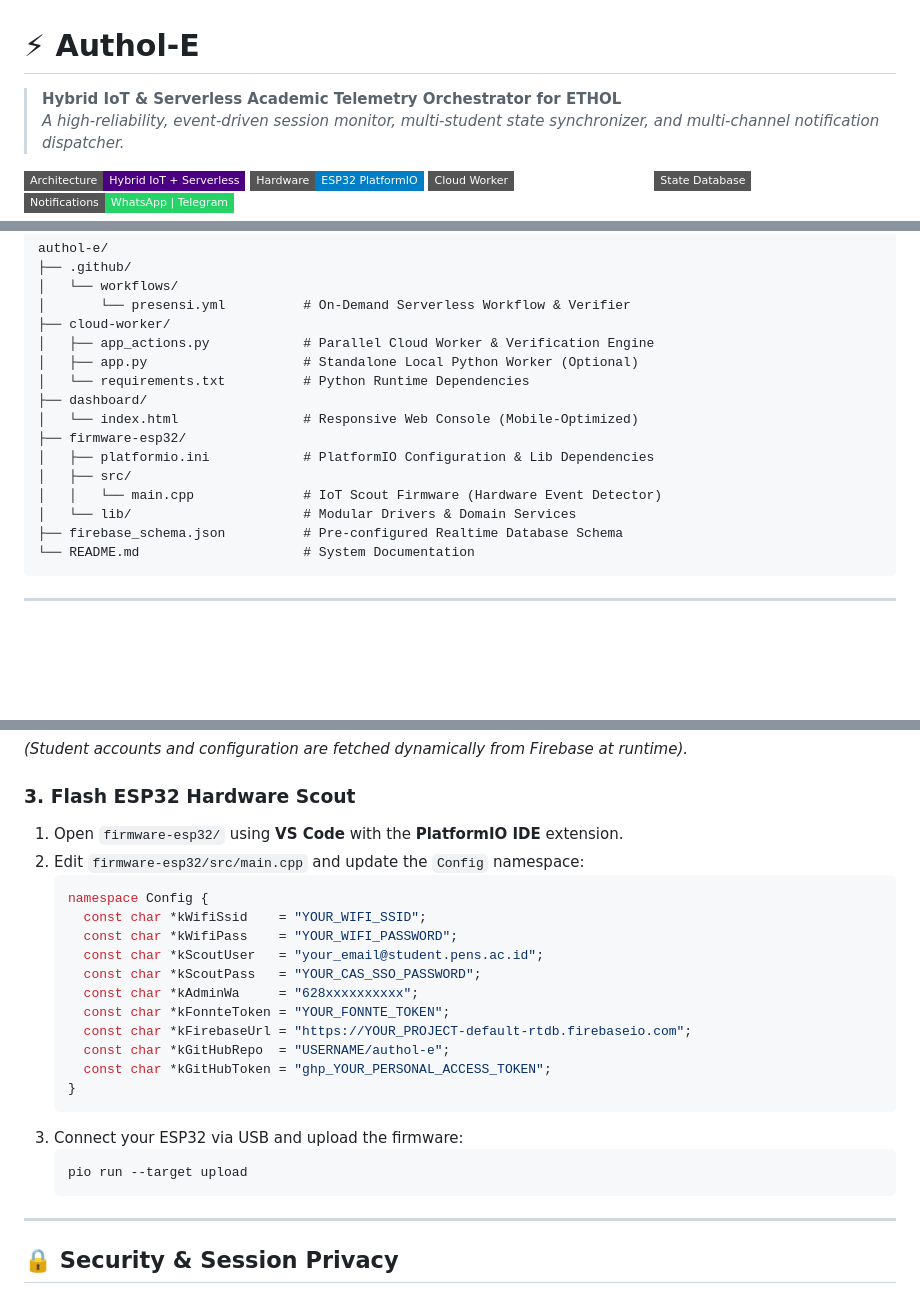
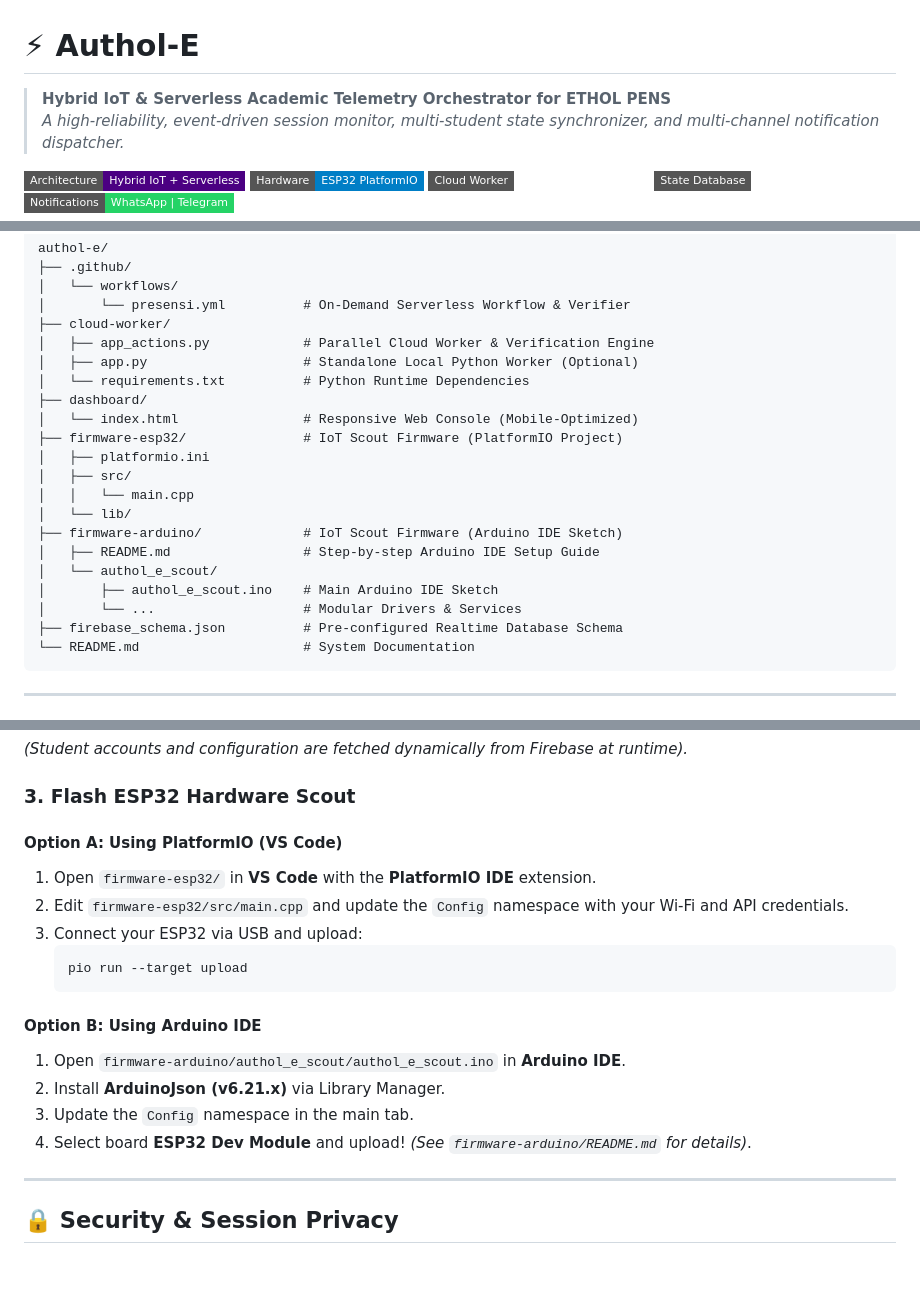
Before and after one commit to viefemm/authol-e, a Markdown page: README.md, 3 parts joined by grey strips. GitHub-like rendering; badges without logos; blank space fills up the shorter version.

Commit message:
docs: add Arduino IDE setup guide to main README

````diff
--- a/README.md
+++ b/README.md
@@ -1,6 +1,6 @@
 # ⚡ Authol-E
 
-> **Hybrid IoT & Serverless Academic Telemetry Orchestrator for ETHOL**
+> **Hybrid IoT & Serverless Academic Telemetry Orchestrator for ETHOL PENS**
 > *A high-reliability, event-driven session monitor, multi-student state synchronizer, and multi-channel notification dispatcher.*
 
 [![Architecture](https://img.shields.io/badge/Architecture-Hybrid%20IoT%20%2B%20Serverless-indigo?style=flat-square)]()
@@ -99,11 +99,16 @@ authol-e/
 │   └── requirements.txt          # Python Runtime Dependencies
 ├── dashboard/
 │   └── index.html                # Responsive Web Console (Mobile-Optimized)
-├── firmware-esp32/
-│   ├── platformio.ini            # PlatformIO Configuration & Lib Dependencies
+├── firmware-esp32/               # IoT Scout Firmware (PlatformIO Project)
+│   ├── platformio.ini
 │   ├── src/
-│   │   └── main.cpp              # IoT Scout Firmware (Hardware Event Detector)
-│   └── lib/                      # Modular Drivers & Domain Services
+│   │   └── main.cpp
+│   └── lib/
+├── firmware-arduino/             # IoT Scout Firmware (Arduino IDE Sketch)
+│   ├── README.md                 # Step-by-step Arduino IDE Setup Guide
+│   └── authol_e_scout/
+│       ├── authol_e_scout.ino    # Main Arduino IDE Sketch
+│       └── ...                   # Modular Drivers & Services
 ├── firebase_schema.json          # Pre-configured Realtime Database Schema
 └── README.md                     # System Documentation
 ```
@@ -130,25 +135,20 @@ In your GitHub repository, navigate to **Settings** ➔ **Secrets and variables*
 *(Student accounts and configuration are fetched dynamically from Firebase at runtime).*
 
 ### 3. Flash ESP32 Hardware Scout
-1. Open `firmware-esp32/` using **VS Code** with the **PlatformIO IDE** extension.
-2. Edit `firmware-esp32/src/main.cpp` and update the `Config` namespace:
-   ```cpp
-   namespace Config {
-     const char *kWifiSsid    = "YOUR_WIFI_SSID";
-     const char *kWifiPass    = "YOUR_WIFI_PASSWORD";
-     const char *kScoutUser   = "your_email@student.pens.ac.id";
-     const char *kScoutPass   = "YOUR_CAS_SSO_PASSWORD";
-     const char *kAdminWa     = "628xxxxxxxxxx";
-     const char *kFonnteToken = "YOUR_FONNTE_TOKEN";
-     const char *kFirebaseUrl = "https://YOUR_PROJECT-default-rtdb.firebaseio.com";
-     const char *kGitHubRepo  = "USERNAME/authol-e";
-     const char *kGitHubToken = "ghp_YOUR_PERSONAL_ACCESS_TOKEN";
-   }
-   ```
-3. Connect your ESP32 via USB and upload the firmware:
+
+#### Option A: Using PlatformIO (VS Code)
+1. Open `firmware-esp32/` in **VS Code** with the **PlatformIO IDE** extension.
+2. Edit `firmware-esp32/src/main.cpp` and update the `Config` namespace with your Wi-Fi and API credentials.
+3. Connect your ESP32 via USB and upload:
    ```bash
    pio run --target upload
    ```
+
+#### Option B: Using Arduino IDE
+1. Open `firmware-arduino/authol_e_scout/authol_e_scout.ino` in **Arduino IDE**.
+2. Install **ArduinoJson (v6.21.x)** via Library Manager.
+3. Update the `Config` namespace in the main tab.
+4. Select board **ESP32 Dev Module** and upload! *(See `firmware-arduino/README.md` for details)*.
 
 ---
 
````
